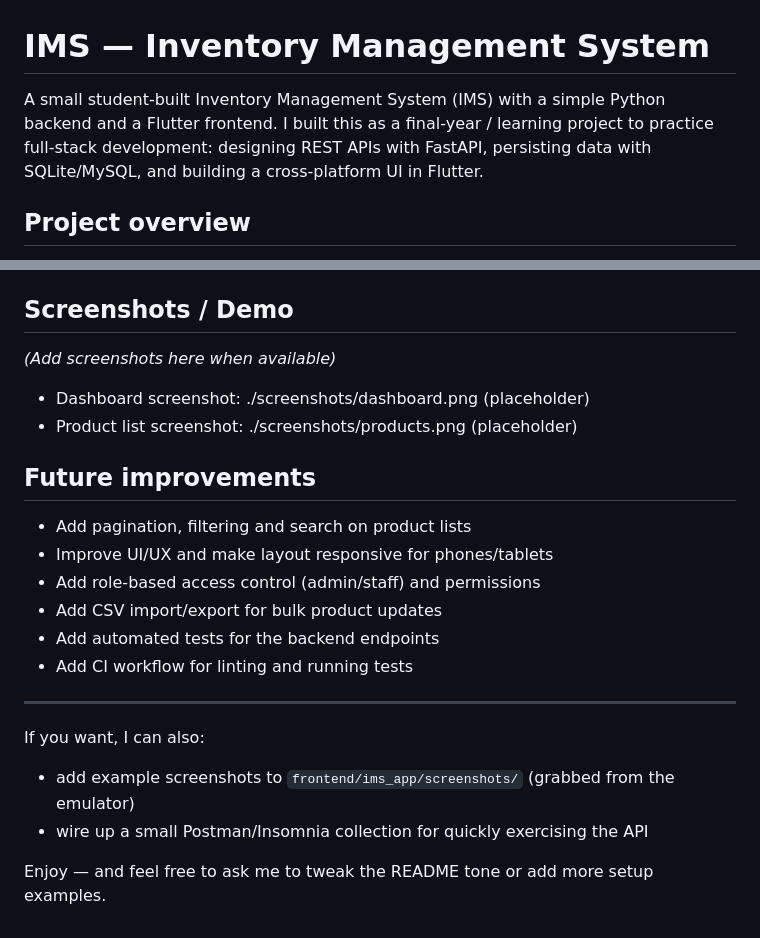
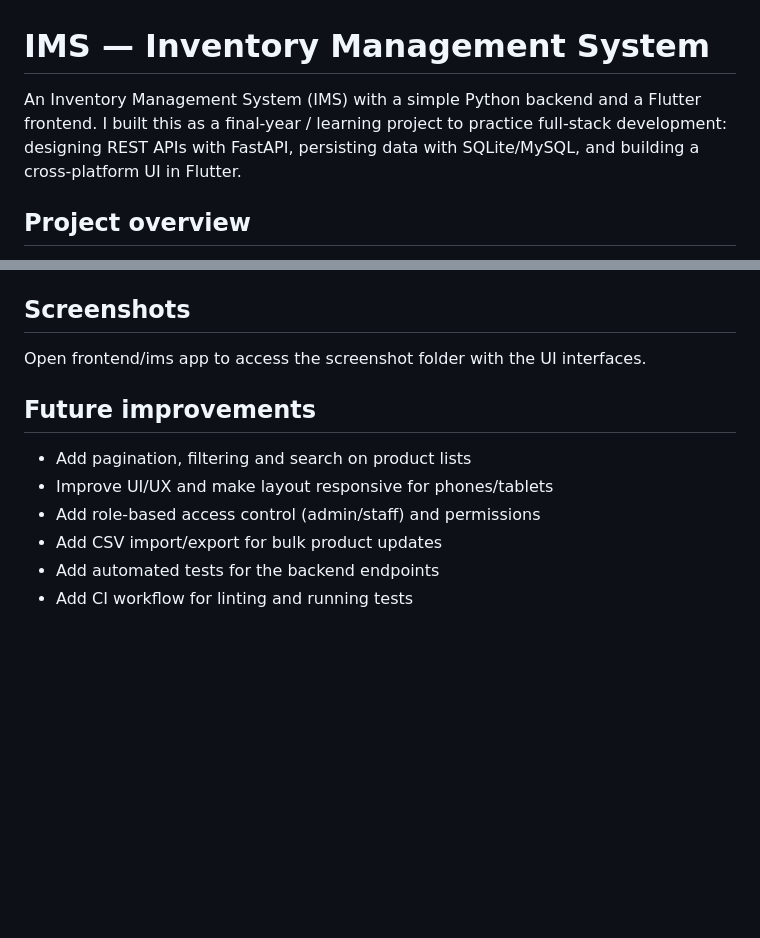
Before and after one commit to Dani-a-El/INVENTORY-Management-System, a Markdown page: README.md, 2 parts joined by grey strips. GitHub-like rendering; blank space fills up the shorter version.

Commit message:
docs: update README

```diff
--- a/README.md
+++ b/README.md
@@ -1,6 +1,6 @@
 # IMS — Inventory Management System
 
-A small student-built Inventory Management System (IMS) with a simple Python backend and a Flutter frontend. I built this as a final-year / learning project to practice full-stack development: designing REST APIs with FastAPI, persisting data with SQLite/MySQL, and building a cross-platform UI in Flutter.
+An Inventory Management System (IMS) with a simple Python backend and a Flutter frontend. I built this as a final-year / learning project to practice full-stack development: designing REST APIs with FastAPI, persisting data with SQLite/MySQL, and building a cross-platform UI in Flutter.
 
 ## Project overview
 
@@ -88,12 +88,9 @@ Notes:
 - `docker-compose.yml` — helper to start a MySQL container and the backend
 - `database.sql` — initial SQL to seed MySQL when using Docker Compose
 
-## Screenshots / Demo
+## Screenshots
+Open frontend/ims app to access the screenshot folder with the UI interfaces.
 
-_(Add screenshots here when available)_
-
-- Dashboard screenshot: ./screenshots/dashboard.png (placeholder)
-- Product list screenshot: ./screenshots/products.png (placeholder)
 
 ## Future improvements
 
@@ -103,11 +100,3 @@ _(Add screenshots here when available)_
 - Add CSV import/export for bulk product updates
 - Add automated tests for the backend endpoints
 - Add CI workflow for linting and running tests
-
----
-
-If you want, I can also:
-- add example screenshots to `frontend/ims_app/screenshots/` (grabbed from the emulator)
-- wire up a small Postman/Insomnia collection for quickly exercising the API
-
-Enjoy — and feel free to ask me to tweak the README tone or add more setup examples.
```
